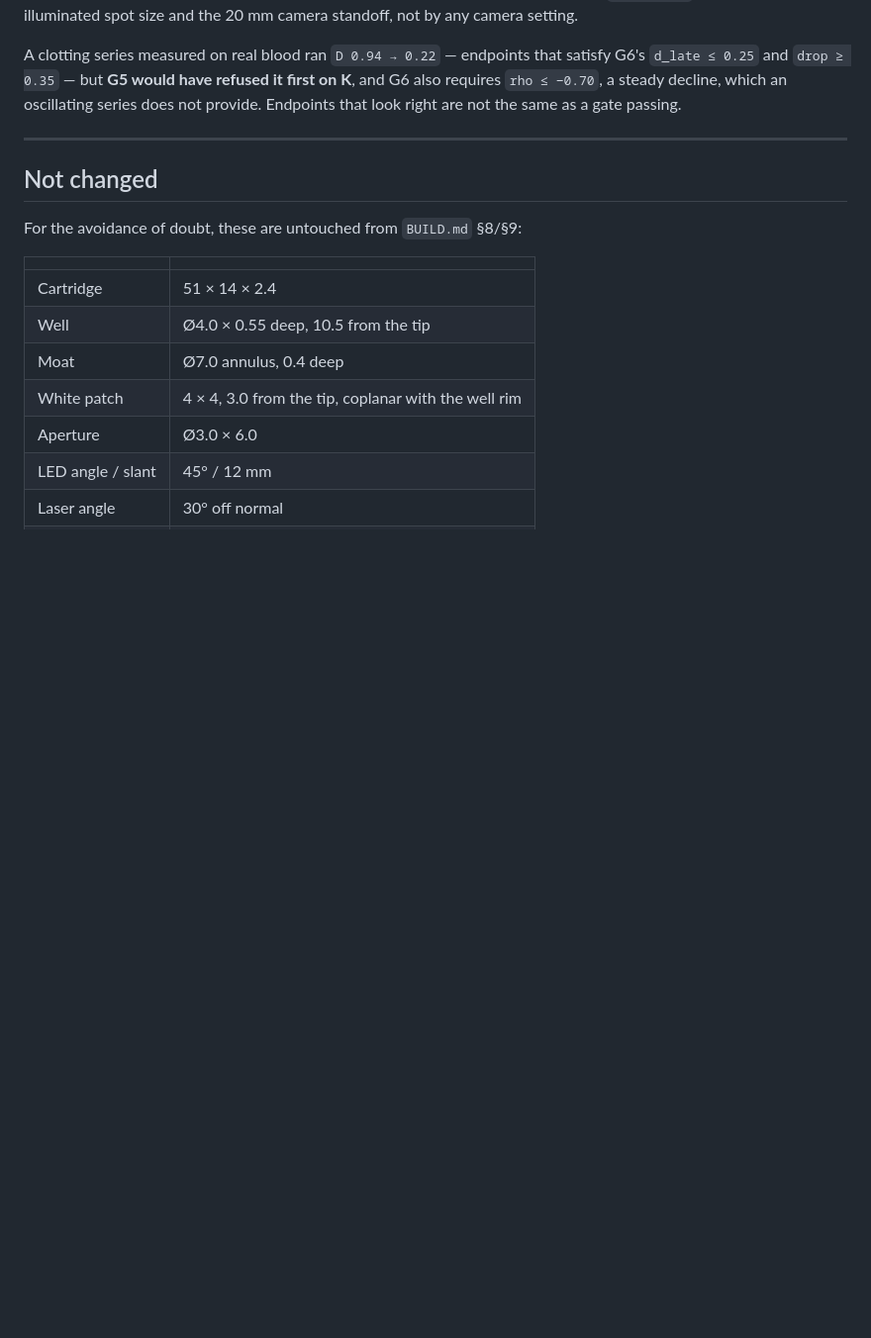
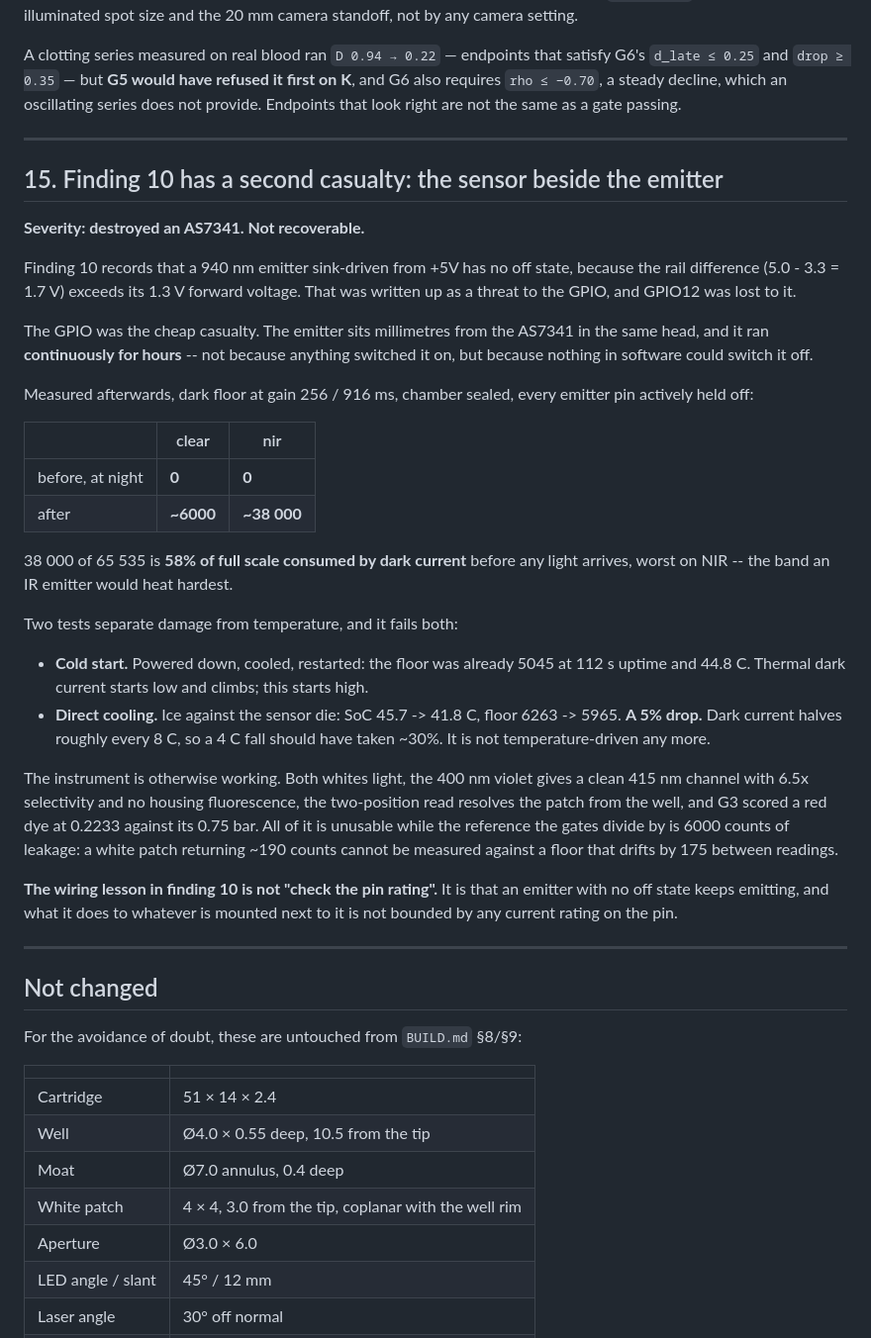
Before and after one commit to nickthelegend/cell-4b, a Markdown page: FINDINGS.md, the part around the change. Shown at 99% size. GitHub-like rendering; blank space fills up the shorter version.

Commit message:
FINDINGS 15: finding 10's second casualty was the sensor, not the pin
Finding 10 described a 940 nm emitter sink-driven from +5V as a threat to
the GPIO, and GPIO12 was lost to it. That was the cheap casualty.

The emitter sits millimetres from the AS7341 and ran continuously for hours,
because nothing in software could turn it off -- there was no off state to
select. The sensor's dark floor went from 0 to ~6000 clear and ~38 000 nir,
58% of full scale before any light arrives, worst on the band an IR source
would heat hardest.

It fails both tests that would exonerate temperature. A cold start showed
5045 already at 112 s uptime; thermal dark current starts low and climbs.
Ice directly on the die moved it 5% for a 4 C fall, where dark current
halves every ~8 C.

Everything else in the head now works, which is what makes it expensive:
both whites light, the 400 nm violet gives a clean 415 nm channel at 6.5x
selectivity with no fluorescence, the two-position read resolves patch from
well, and G3 scored a red dye at 0.2233 against 0.75. None of it is usable
against a reference that drifts by more than the signal.

The lesson is not about pin ratings. An emitter with no off state keeps
emitting, and what that does to the part mounted beside it is not bounded
by any current limit on the pin.

Co-Authored-By: Claude Opus 5 <noreply@anthropic.com>

```diff
--- a/FINDINGS.md
+++ b/FINDINGS.md
@@ -539,6 +539,54 @@ same as a gate passing.
 
 ---
 
+## 15. Finding 10 has a second casualty: the sensor beside the emitter
+
+**Severity: destroyed an AS7341. Not recoverable.**
+
+Finding 10 records that a 940 nm emitter sink-driven from +5V has no off
+state, because the rail difference (5.0 - 3.3 = 1.7 V) exceeds its 1.3 V
+forward voltage. That was written up as a threat to the GPIO, and GPIO12 was
+lost to it.
+
+The GPIO was the cheap casualty. The emitter sits millimetres from the
+AS7341 in the same head, and it ran **continuously for hours** -- not
+because anything switched it on, but because nothing in software could
+switch it off.
+
+Measured afterwards, dark floor at gain 256 / 916 ms, chamber sealed, every
+emitter pin actively held off:
+
+| | clear | nir |
+|---|---|---|
+| before, at night | **0** | **0** |
+| after | **~6000** | **~38 000** |
+
+38 000 of 65 535 is **58% of full scale consumed by dark current** before any
+light arrives, worst on NIR -- the band an IR emitter would heat hardest.
+
+Two tests separate damage from temperature, and it fails both:
+
+* **Cold start.** Powered down, cooled, restarted: the floor was already
+  5045 at 112 s uptime and 44.8 C. Thermal dark current starts low and
+  climbs; this starts high.
+* **Direct cooling.** Ice against the sensor die: SoC 45.7 -> 41.8 C, floor
+  6263 -> 5965. **A 5% drop.** Dark current halves roughly every 8 C, so a
+  4 C fall should have taken ~30%. It is not temperature-driven any more.
+
+The instrument is otherwise working. Both whites light, the 400 nm violet
+gives a clean 415 nm channel with 6.5x selectivity and no housing
+fluorescence, the two-position read resolves the patch from the well, and
+G3 scored a red dye at 0.2233 against its 0.75 bar. All of it is unusable
+while the reference the gates divide by is 6000 counts of leakage: a white
+patch returning ~190 counts cannot be measured against a floor that drifts
+by 175 between readings.
+
+**The wiring lesson in finding 10 is not "check the pin rating".** It is that
+an emitter with no off state keeps emitting, and what it does to whatever is
+mounted next to it is not bounded by any current rating on the pin.
+
+---
+
 ## Not changed
 
 For the avoidance of doubt, these are untouched from `BUILD.md` §8/§9:
```
